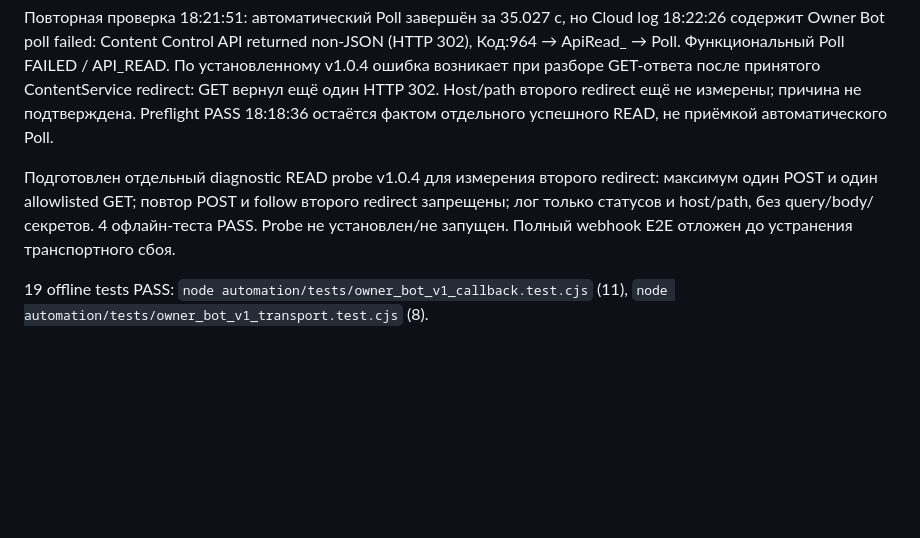
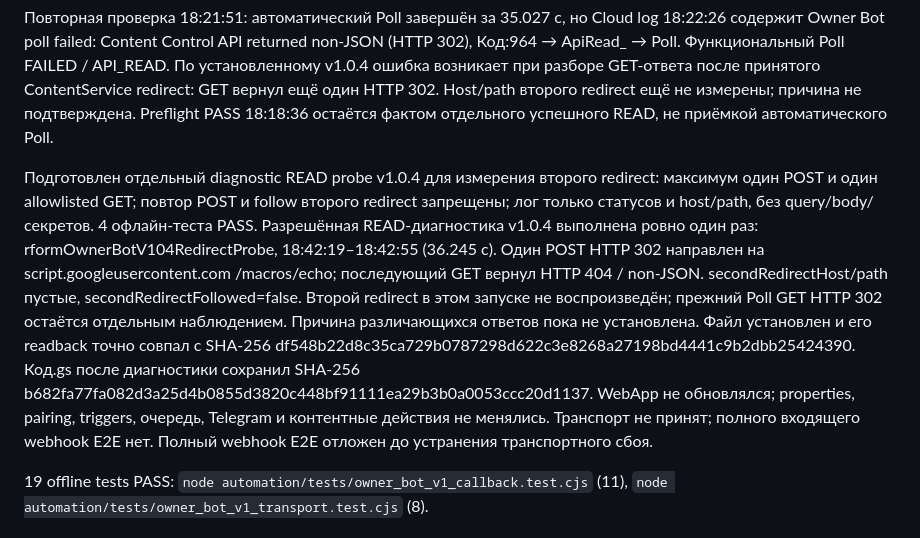
Before and after one commit to rulevd21/R-Form, a Markdown page: automation/OWNER_BOT_V1_DEPLOY.md, the part around the change. Rendered like a GitHub page; blank space fills up the shorter version.

Commit message:
Record authorized v1.0.4 READ probe HTTP 404 result without retry

```diff
--- a/automation/OWNER_BOT_V1_DEPLOY.md
+++ b/automation/OWNER_BOT_V1_DEPLOY.md
@@ -10,7 +10,7 @@ Native SelfTest PASS 18:15:41. Native Preflight PASS 18:18:15–18:18:36: versio
 
 Повторная проверка 18:21:51: автоматический Poll завершён за 35.027 с, но Cloud log 18:22:26 содержит Owner Bot poll failed: Content Control API returned non-JSON (HTTP 302), Код:964 → ApiRead_ → Poll. Функциональный Poll FAILED / API_READ. По установленному v1.0.4 ошибка возникает при разборе GET-ответа после принятого ContentService redirect: GET вернул ещё один HTTP 302. Host/path второго redirect ещё не измерены; причина не подтверждена. Preflight PASS 18:18:36 остаётся фактом отдельного успешного READ, не приёмкой автоматического Poll.
 
-Подготовлен отдельный diagnostic READ probe v1.0.4 для измерения второго redirect: максимум один POST и один allowlisted GET; повтор POST и follow второго redirect запрещены; лог только статусов и host/path, без query/body/секретов. 4 офлайн-теста PASS. Probe не установлен/не запущен. Полный webhook E2E отложен до устранения транспортного сбоя.
+Подготовлен отдельный diagnostic READ probe v1.0.4 для измерения второго redirect: максимум один POST и один allowlisted GET; повтор POST и follow второго redirect запрещены; лог только статусов и host/path, без query/body/секретов. 4 офлайн-теста PASS. Разрешённая READ-диагностика v1.0.4 выполнена ровно один раз: rformOwnerBotV104RedirectProbe, 18:42:19–18:42:55 (36.245 с). Один POST HTTP 302 направлен на script.googleusercontent.com /macros/echo; последующий GET вернул HTTP 404 / non-JSON. secondRedirectHost/path пустые, secondRedirectFollowed=false. Второй redirect в этом запуске не воспроизведён; прежний Poll GET HTTP 302 остаётся отдельным наблюдением. Причина различающихся ответов пока не установлена. Файл установлен и его readback точно совпал с SHA-256 df548b22d8c35ca729b0787298d622c3e8268a27198bd4441c9b2dbb25424390. Код.gs после диагностики сохранил SHA-256 b682fa77fa082d3a25d4b0855d3820c448bf91111ea29b3b0a0053ccc20d1137. WebApp не обновлялся; properties, pairing, triggers, очередь, Telegram и контентные действия не менялись. Транспорт не принят; полного входящего webhook E2E нет. Полный webhook E2E отложен до устранения транспортного сбоя.
 
 19 offline tests PASS: `node automation/tests/owner_bot_v1_callback.test.cjs` (11), `node automation/tests/owner_bot_v1_transport.test.cjs` (8).
 
```
